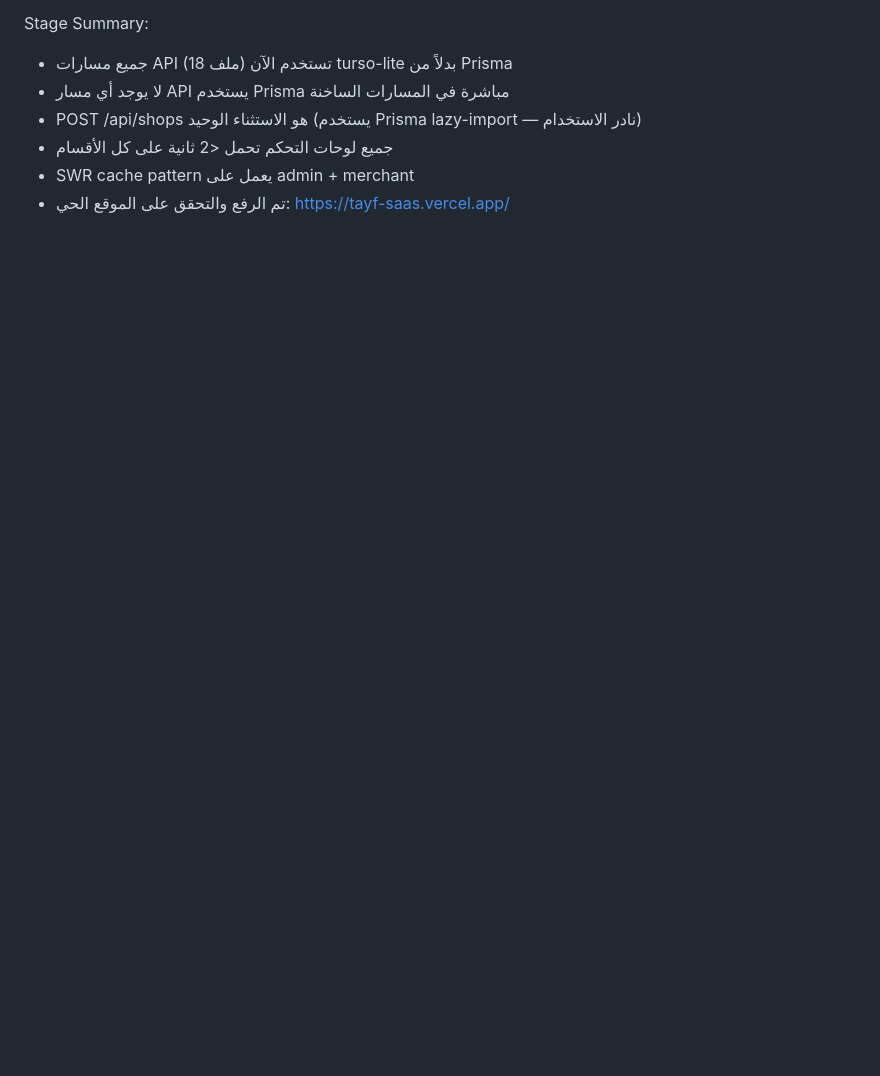
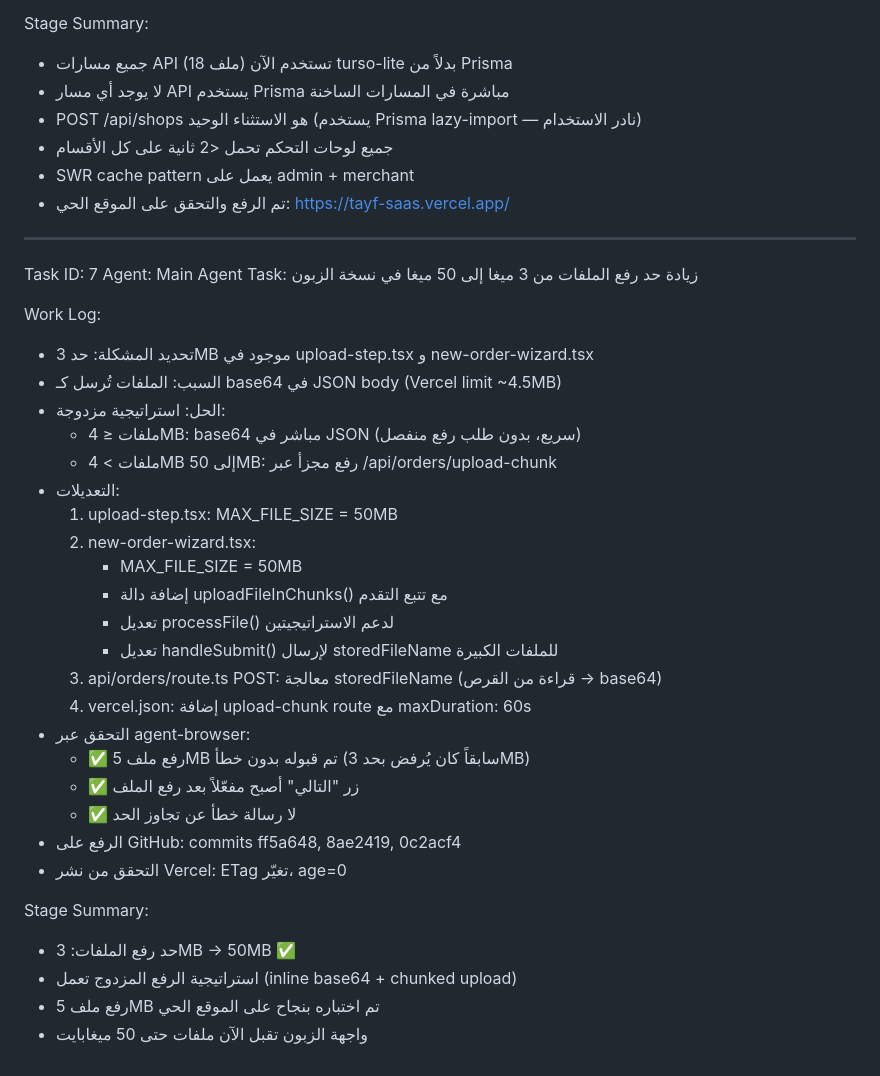
Before and after one commit to zellouma2019/tayf-saas, a Markdown page: worklog.md, the part around the change. Rendered like a GitHub page; blank space fills up the shorter version.

Commit message:
dceae540-cb39-4507-8335-cbe2aa7b5c76

```diff
--- a/worklog.md
+++ b/worklog.md
@@ -1330,3 +1330,36 @@ Stage Summary:
 - جميع لوحات التحكم تحمل <2 ثانية على كل الأقسام
 - SWR cache pattern يعمل على admin + merchant
 - تم الرفع والتحقق على الموقع الحي: https://tayf-saas.vercel.app/
+
+---
+Task ID: 7
+Agent: Main Agent
+Task: زيادة حد رفع الملفات من 3 ميغا إلى 50 ميغا في نسخة الزبون
+
+Work Log:
+- تحديد المشكلة: حد 3MB موجود في upload-step.tsx و new-order-wizard.tsx
+- السبب: الملفات تُرسل كـ base64 في JSON body (Vercel limit ~4.5MB)
+- الحل: استراتيجية مزدوجة:
+  - ملفات ≤ 4MB: base64 مباشر في JSON (سريع، بدون طلب رفع منفصل)
+  - ملفات > 4MB إلى 50MB: رفع مجزأ عبر /api/orders/upload-chunk
+- التعديلات:
+  1. upload-step.tsx: MAX_FILE_SIZE = 50MB
+  2. new-order-wizard.tsx:
+     - MAX_FILE_SIZE = 50MB
+     - إضافة دالة uploadFileInChunks() مع تتبع التقدم
+     - تعديل processFile() لدعم الاستراتيجيتين
+     - تعديل handleSubmit() لإرسال storedFileName للملفات الكبيرة
+  3. api/orders/route.ts POST: معالجة storedFileName (قراءة من القرص → base64)
+  4. vercel.json: إضافة upload-chunk route مع maxDuration: 60s
+- التحقق عبر agent-browser:
+  - ✅ رفع ملف 5MB تم قبوله بدون خطأ (سابقاً كان يُرفض بحد 3MB)
+  - ✅ زر "التالي" أصبح مفعّلاً بعد رفع الملف
+  - ✅ لا رسالة خطأ عن تجاوز الحد
+- الرفع على GitHub: commits ff5a648, 8ae2419, 0c2acf4
+- التحقق من نشر Vercel: ETag تغيّر، age=0
+
+Stage Summary:
+- حد رفع الملفات: 3MB → 50MB ✅
+- استراتيجية الرفع المزدوج تعمل (inline base64 + chunked upload)
+- رفع ملف 5MB تم اختباره بنجاح على الموقع الحي
+- واجهة الزبون تقبل الآن ملفات حتى 50 ميغابايت
```
